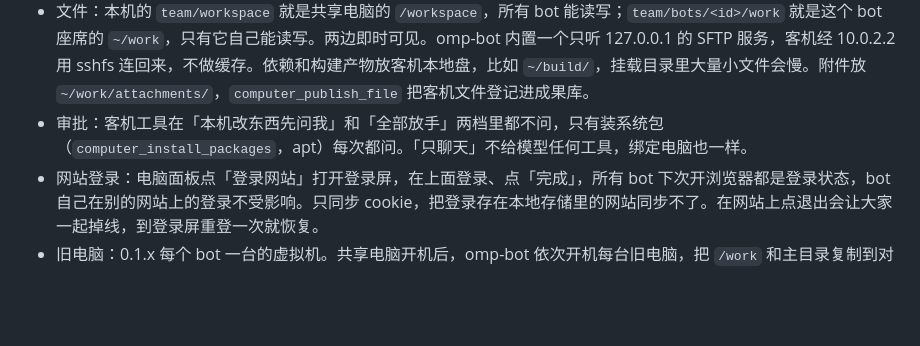
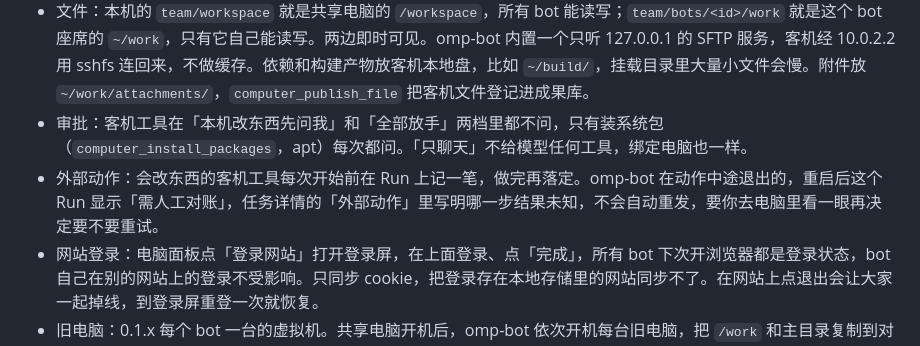
Before and after one commit to jryang1997/omp-bot, a Markdown page: README.md, the part around the change. Drawn GitHub-style; blank space fills up the shorter version.

Commit message:
docs(moat): 02 README 外部动作、CHANGELOG 电脑条目、关票

```diff
--- a/README.md
+++ b/README.md
@@ -199,6 +199,7 @@ Windows x64 上所有 bot 共用一台 Linux 虚拟机，当作分给团队的
 - 停一个 bot 的电脑只停它的座席，文件都保留。最后一个座席停掉后共享电脑自动关机。
 - 文件：本机的 `team/workspace` 就是共享电脑的 `/workspace`，所有 bot 能读写；`team/bots/<id>/work` 就是这个 bot 座席的 `~/work`，只有它自己能读写。两边即时可见。omp-bot 内置一个只听 127.0.0.1 的 SFTP 服务，客机经 10.0.2.2 用 sshfs 连回来，不做缓存。依赖和构建产物放客机本地盘，比如 `~/build/`，挂载目录里大量小文件会慢。附件放 `~/work/attachments/`，`computer_publish_file` 把客机文件登记进成果库。
 - 审批：客机工具在「本机改东西先问我」和「全部放手」两档里都不问，只有装系统包（`computer_install_packages`，apt）每次都问。「只聊天」不给模型任何工具，绑定电脑也一样。
+- 外部动作：会改东西的客机工具每次开始前在 Run 上记一笔，做完再落定。omp-bot 在动作中途退出的，重启后这个 Run 显示「需人工对账」，任务详情的「外部动作」里写明哪一步结果未知，不会自动重发，要你去电脑里看一眼再决定要不要重试。
 - 网站登录：电脑面板点「登录网站」打开登录屏，在上面登录、点「完成」，所有 bot 下次开浏览器都是登录状态，bot 自己在别的网站上的登录不受影响。只同步 cookie，把登录存在本地存储里的网站同步不了。在网站上点退出会让大家一起掉线，到登录屏重登一次就恢复。
 - 旧电脑：0.1.x 每个 bot 一台的虚拟机。共享电脑开机后，omp-bot 依次开机每台旧电脑，把 `/work` 和主目录复制到对应座席的 `~/old-computer/`，已有文件不覆盖，复制过的跳过，浏览器登录不复制。电脑面板的「旧电脑」行显示进度和错误。旧磁盘一直保留，点「删除旧电脑」确认后才删，不能恢复。
 
```
Also changed, not shown: CHANGELOG.md (+3 -0 lines), 1 other file.
